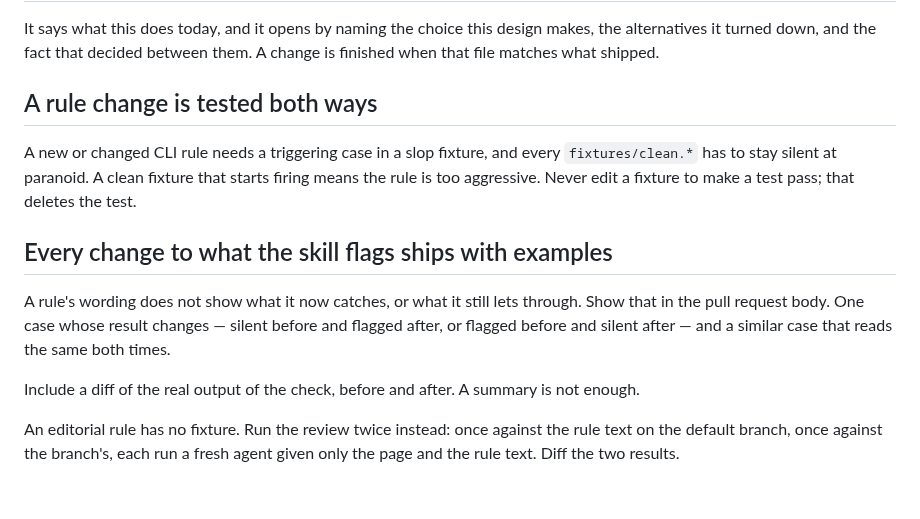
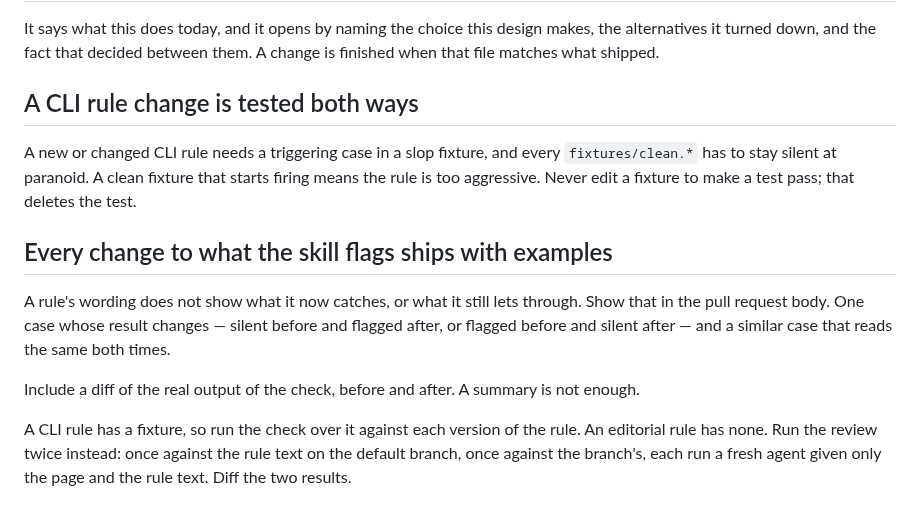
Before and after one commit to asabirov/ai-slop-detector-skill, a Markdown page: AGENTS.md, the part around the change. GitHub-like rendering.

Commit message:
docs: scope the fixture heading and name the CLI branch of the two runs
An independent review found that AGENTS.md, which the README calls the full
rule, was the less complete of the two. Its heading still read "A rule change
is tested both ways" while its body had been scoped to a CLI rule, so anyone
skimming headings read the contradiction the change was meant to close. The
editorial paragraph also said to run the review twice "instead", without ever
saying what a CLI rule does instead of that.

Refs #67

```diff
--- a/AGENTS.md
+++ b/AGENTS.md
@@ -55,7 +55,7 @@ It says what this does today, and it opens by naming the choice this design
 makes, the alternatives it turned down, and the fact that decided between them.
 A change is finished when that file matches what shipped.
 
-## A rule change is tested both ways
+## A CLI rule change is tested both ways
 
 A new or changed CLI rule needs a triggering case in a slop fixture, and every
 `fixtures/clean.*` has to stay silent at paranoid. A clean fixture that starts
@@ -72,6 +72,7 @@ similar case that reads the same both times.
 Include a diff of the real output of the check, before and after. A summary is
 not enough.
 
-An editorial rule has no fixture. Run the review twice instead: once against the
+A CLI rule has a fixture, so run the check over it against each version of the
+rule. An editorial rule has none. Run the review twice instead: once against the
 rule text on the default branch, once against the branch's, each run a fresh
 agent given only the page and the rule text. Diff the two results.
```
